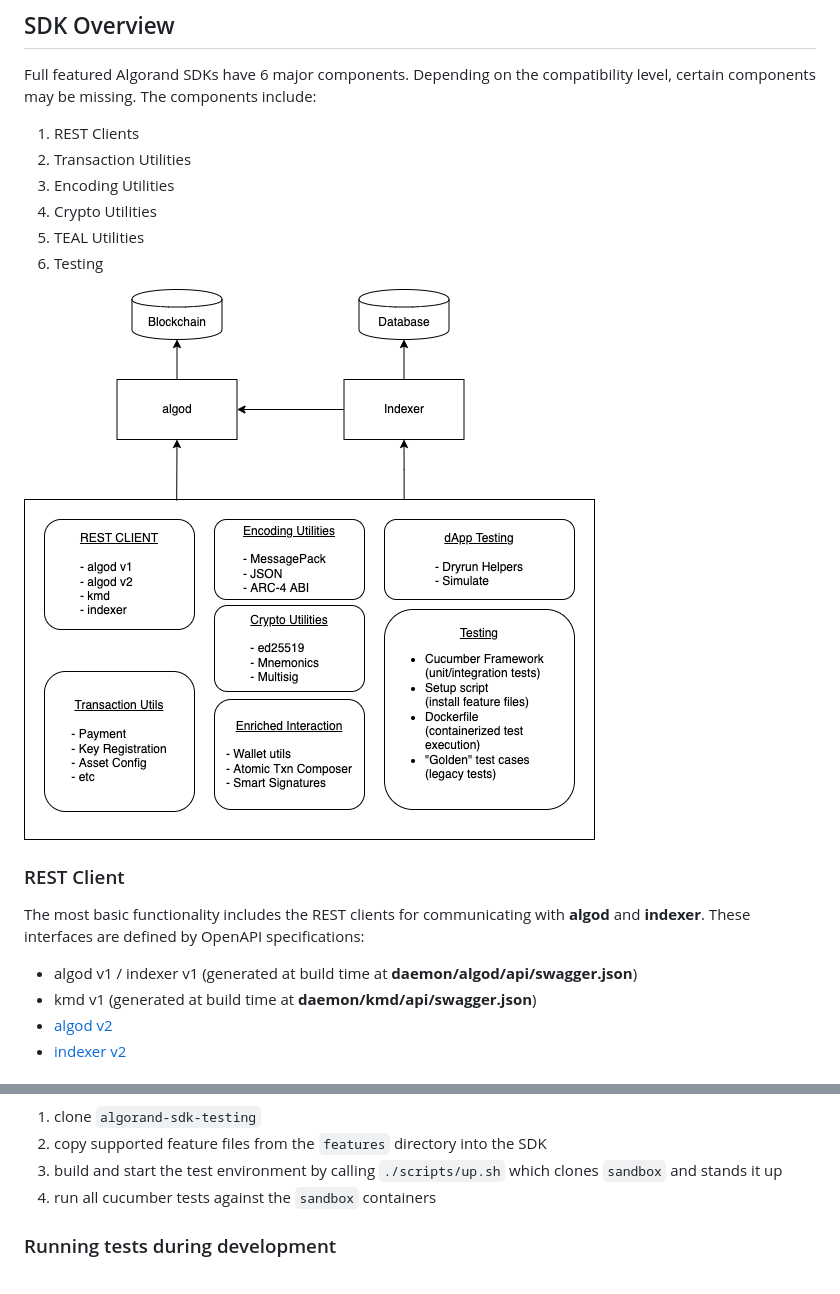
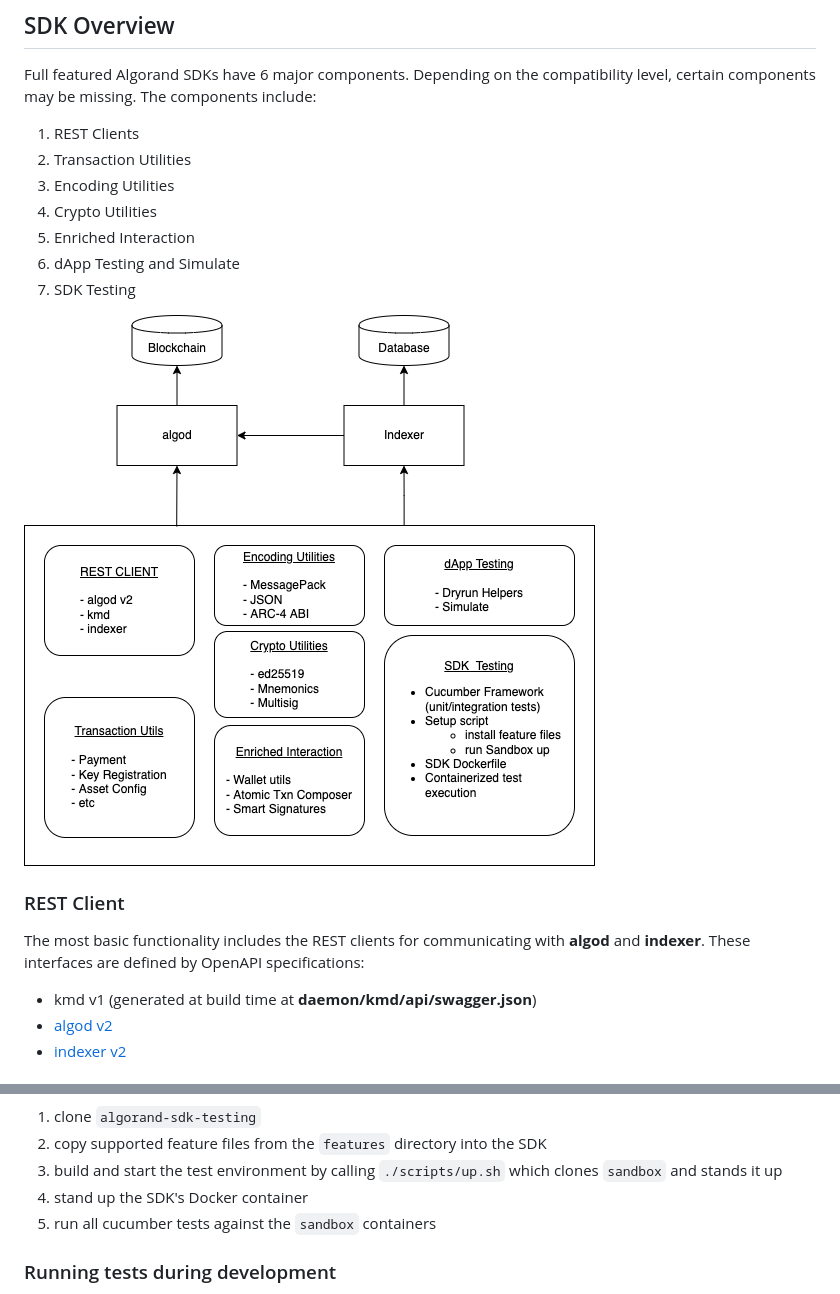
Before and after one commit to algorand/algorand-sdk-testing, a Markdown page: README.md, 2 parts joined by grey strips. GitHub-like rendering; pictures changed too: docs/SDK Components.png.

Commit message:
Improve the README and pic

```diff
--- a/README.md
+++ b/README.md
@@ -98,8 +98,9 @@ Full featured Algorand SDKs have 6 major components. Depending on the compatibil
 2. Transaction Utilities
 3. Encoding Utilities
 4. Crypto Utilities
-5. TEAL Utilities
-6. Testing
+5. Enriched Interaction
+6. dApp Testing and Simulate
+7. SDK Testing
 
 ![SDK Overview](docs/SDK%20Components.png)
 
@@ -107,7 +108,6 @@ Full featured Algorand SDKs have 6 major components. Depending on the compatibil
 
 The most basic functionality includes the REST clients for communicating with **algod** and **indexer**. These interfaces are defined by OpenAPI specifications:
 
-- algod v1 / indexer v1 (generated at build time at **daemon/algod/api/swagger.json**)
 - kmd v1 (generated at build time at **daemon/kmd/api/swagger.json**)
 - [algod v2](https://github.com/algorand/go-algorand/blob/master/daemon/algod/api/algod.oas2.json)
 - [indexer v2](https://github.com/algorand/indexer/blob/develop/api/indexer.oas2.json)
@@ -188,7 +202,8 @@ At a high level, the **docker-test** target is required to:
 1. clone `algorand-sdk-testing`
 2. copy supported feature files from the `features` directory into the SDK
 3. build and start the test environment by calling `./scripts/up.sh` which clones `sandbox` and stands it up
-4. run all cucumber tests against the `sandbox` containers
+4. stand up the SDK's Docker container
+5. run all cucumber tests against the `sandbox` containers
 
 ### Running tests during development
 
```
Also changed, not shown: other parts of README.md (+23 -9 lines), 1 other file.
